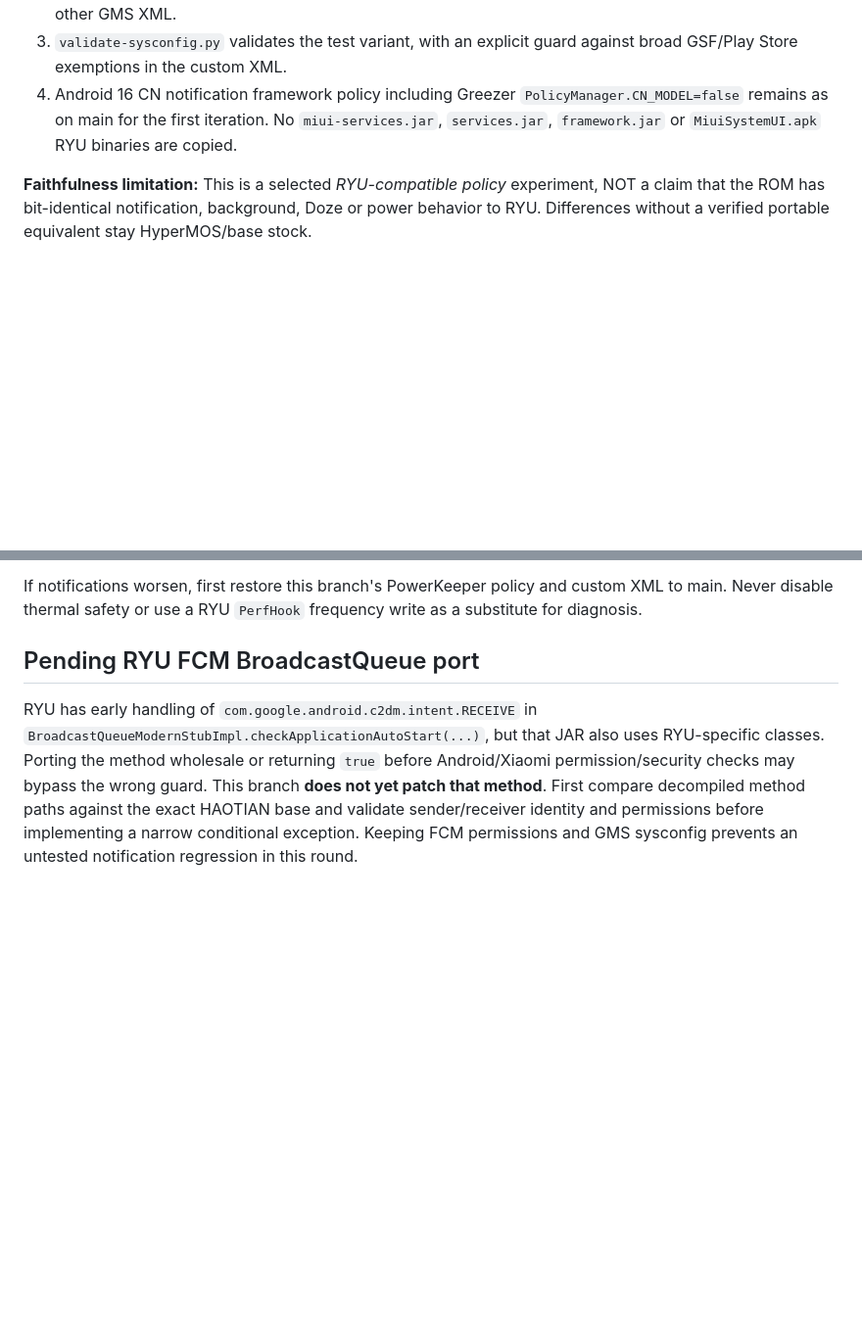
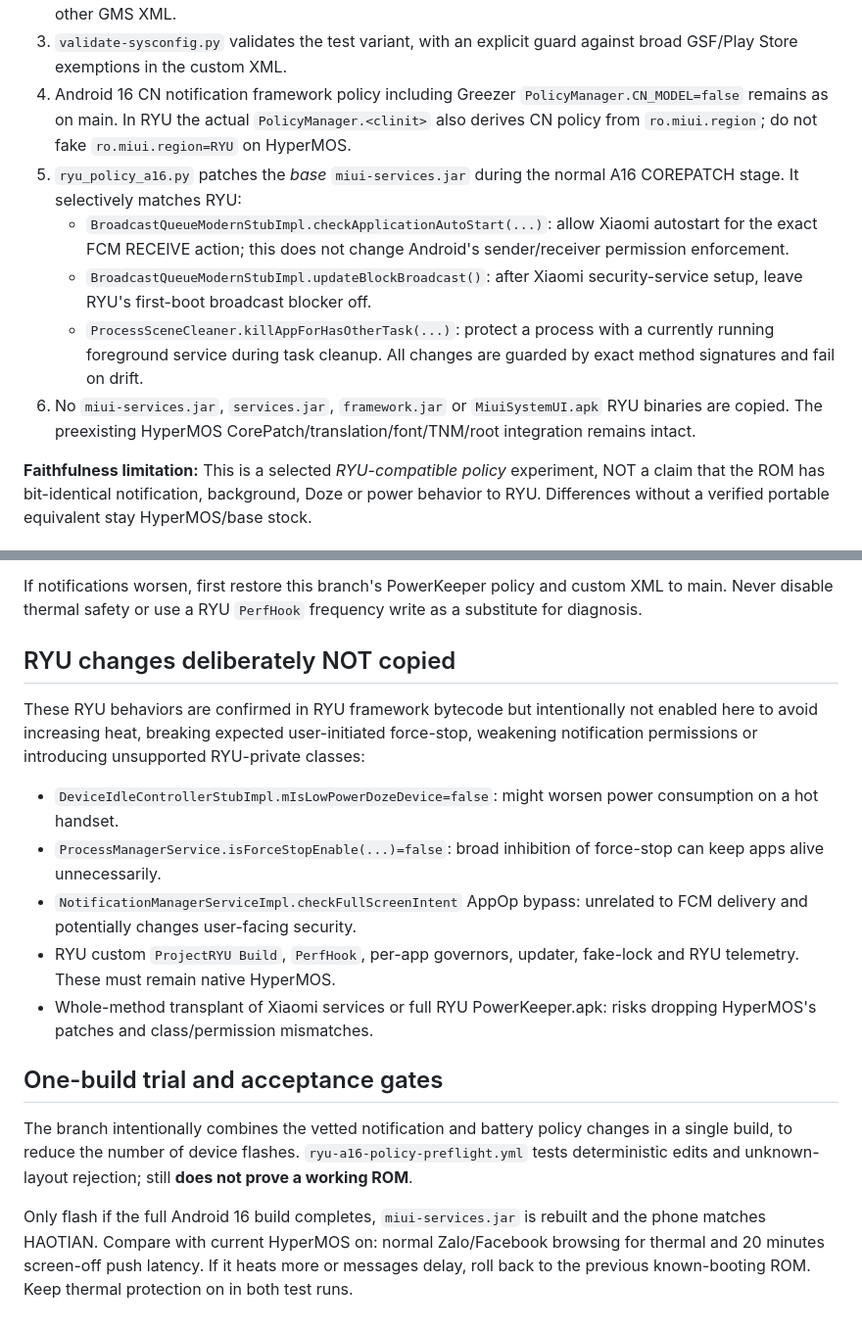
Before and after one commit to ngocminhvn/HyperMOS, a Markdown page: docs/RYU-A16-NOTIFICATION-BATTERY-TEST.md, 2 parts joined by grey strips. Shown at 98% size. GitHub-like rendering; blank space fills up the shorter version.

Commit message:
docs(ryu-a16): record framework transplant, exclusions and one-build thermal/notification trial

```diff
--- a/docs/RYU-A16-NOTIFICATION-BATTERY-TEST.md
+++ b/docs/RYU-A16-NOTIFICATION-BATTERY-TEST.md
@@ -37,9 +37,22 @@ Reference: `RYUOS_HAOTIAN_PowerKeeper.apk` extracted from RYUOS
 3. `validate-sysconfig.py` validates the test variant, with an explicit
    guard against broad GSF/Play Store exemptions in the custom XML.
 4. Android 16 CN notification framework policy including Greezer
-   `PolicyManager.CN_MODEL=false` remains as on main for the first
-   iteration. No `miui-services.jar`, `services.jar`, `framework.jar`
-   or `MiuiSystemUI.apk` RYU binaries are copied.
+   `PolicyManager.CN_MODEL=false` remains as on main. In RYU the actual
+   `PolicyManager.<clinit>` also derives CN policy from `ro.miui.region`;
+   do not fake `ro.miui.region=RYU` on HyperMOS.
+5. `ryu_policy_a16.py` patches the *base* `miui-services.jar`
+   during the normal A16 COREPATCH stage. It selectively matches RYU:
+   - `BroadcastQueueModernStubImpl.checkApplicationAutoStart(...)`: allow
+     Xiaomi autostart for the exact FCM RECEIVE action; this does not change
+     Android's sender/receiver permission enforcement.
+   - `BroadcastQueueModernStubImpl.updateBlockBroadcast()`: after Xiaomi
+     security-service setup, leave RYU's first-boot broadcast blocker off.
+   - `ProcessSceneCleaner.killAppForHasOtherTask(...)`: protect a
+     process with a currently running foreground service during task cleanup.
+   All changes are guarded by exact method signatures and fail on drift.
+6. No `miui-services.jar`, `services.jar`, `framework.jar`
+   or `MiuiSystemUI.apk` RYU binaries are copied. The preexisting
+   HyperMOS CorePatch/translation/font/TNM/root integration remains intact.
 
 **Faithfulness limitation:** This is a selected *RYU-compatible policy*
 experiment, NOT a claim that the ROM has bit-identical notification,
@@ -72,14 +85,33 @@ If notifications worsen, first restore this branch's PowerKeeper policy and
 custom XML to main. Never disable thermal safety or use a RYU `PerfHook`
 frequency write as a substitute for diagnosis.
 
-## Pending RYU FCM BroadcastQueue port
+## RYU changes deliberately NOT copied
 
-RYU has early handling of `com.google.android.c2dm.intent.RECEIVE`
-in `BroadcastQueueModernStubImpl.checkApplicationAutoStart(...)`, but
-that JAR also uses RYU-specific classes. Porting the method wholesale or
-returning `true` before Android/Xiaomi permission/security checks may
-bypass the wrong guard. This branch **does not yet patch that method**.
-First compare decompiled method paths against the exact HAOTIAN base and
-validate sender/receiver identity and permissions before implementing a
-narrow conditional exception. Keeping FCM permissions and GMS sysconfig
-prevents an untested notification regression in this round.
+These RYU behaviors are confirmed in RYU framework bytecode but intentionally
+not enabled here to avoid increasing heat, breaking expected user-initiated
+force-stop, weakening notification permissions or introducing unsupported
+RYU-private classes:
+
+- `DeviceIdleControllerStubImpl.mIsLowPowerDozeDevice=false`:
+  might worsen power consumption on a hot handset.
+- `ProcessManagerService.isForceStopEnable(...)=false`:
+  broad inhibition of force-stop can keep apps alive unnecessarily.
+- `NotificationManagerServiceImpl.checkFullScreenIntent` AppOp bypass:
+  unrelated to FCM delivery and potentially changes user-facing security.
+- RYU custom `ProjectRYU Build`, `PerfHook`, per-app governors, updater,
+  fake-lock and RYU telemetry. These must remain native HyperMOS.
+- Whole-method transplant of Xiaomi services or full RYU PowerKeeper.apk:
+  risks dropping HyperMOS's patches and class/permission mismatches.
+
+## One-build trial and acceptance gates
+
+The branch intentionally combines the vetted notification and battery policy
+changes in a single build, to reduce the number of device flashes.
+`ryu-a16-policy-preflight.yml` tests deterministic edits and unknown-layout
+rejection; still **does not prove a working ROM**.
+
+Only flash if the full Android 16 build completes, `miui-services.jar` is
+rebuilt and the phone matches HAOTIAN. Compare with current HyperMOS on:
+normal Zalo/Facebook browsing for thermal and 20 minutes screen-off push
+latency. If it heats more or messages delay, roll back to the previous
+known-booting ROM. Keep thermal protection on in both test runs.
```
